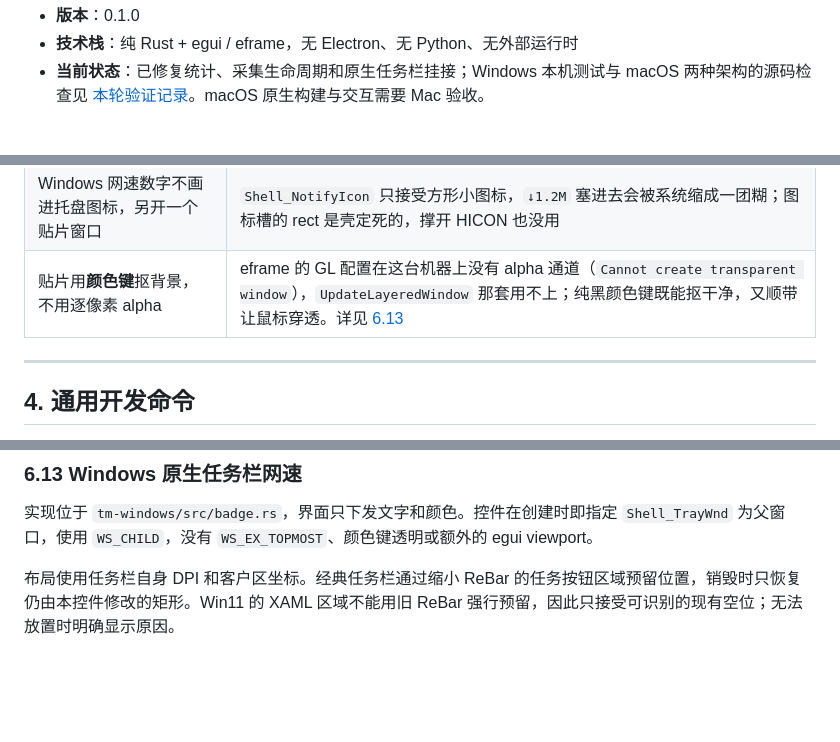
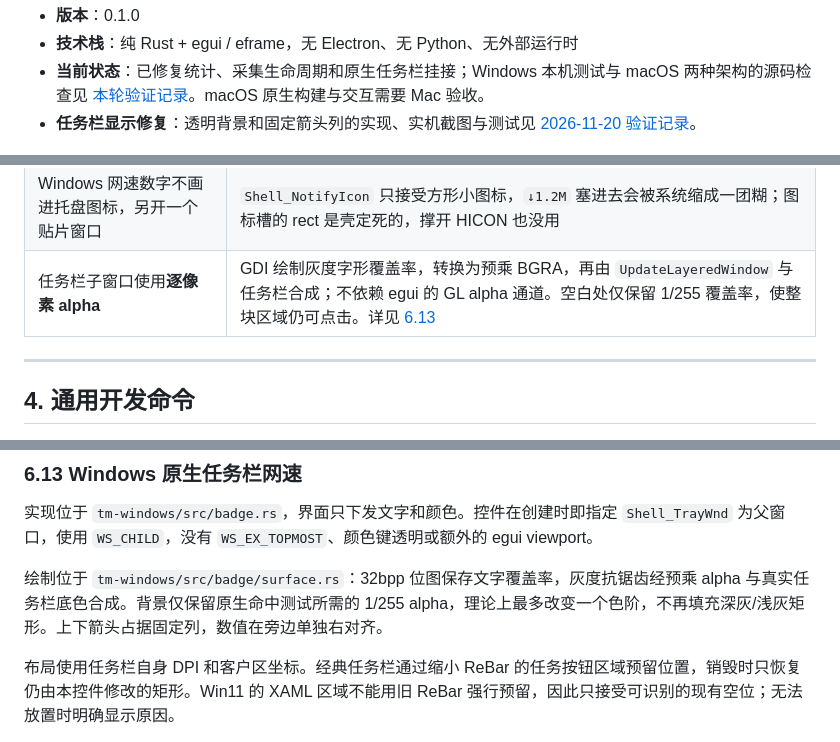
Before and after one commit to kkltgood/tramoing, a Markdown page: README.md, 3 parts joined by grey strips. Rendered like a GitHub page; blank space fills up the shorter version.

```diff
--- a/README.md
+++ b/README.md
@@ -15,6 +15,7 @@
 - **版本**：0.1.0
 - **技术栈**：纯 Rust + egui / eframe，无 Electron、无 Python、无外部运行时
 - **当前状态**：已修复统计、采集生命周期和原生任务栏挂接；Windows 本机测试与 macOS 两种架构的源码检查见 [本轮验证记录](docs/verification-2026-11-19.md)。macOS 原生构建与交互需要 Mac 验收。
+- **任务栏显示修复**：透明背景和固定箭头列的实现、实机截图与测试见 [2026-11-20 验证记录](docs/taskbar-transparency-2026-11-20.md)。
 
 ![主面板](docs/screenshot-panel.png)
 
@@ -159,7 +161,7 @@ Windows:
 | 下载绿、上传蓝，且**定义只有一份** | 绿色表示「进来」，和多数网络工具的直觉一致。上下行色同时出现在面板、macOS 菜单栏两行小字、Windows 任务栏贴片三处，所以颜色定义放在 `tm_core::color`（`download(on_dark)` / `upload(on_dark)`），三处各自转成 `Color32` / `NSColor`。以前是各写各的，面板改了色菜单栏不跟着变 |
 | Windows 拆成两个进程 | ETW 按进程统计必须提权；助手提权跑，托盘程序始终普通权限 |
 | Windows 网速数字不画进托盘图标，另开一个贴片窗口 | `Shell_NotifyIcon` 只接受方形小图标，`↓1.2M` 塞进去会被系统缩成一团糊；图标槽的 rect 是壳定死的，撑开 HICON 也没用 |
-| 贴片用**颜色键**抠背景，不用逐像素 alpha | eframe 的 GL 配置在这台机器上没有 alpha 通道（`Cannot create transparent window`），`UpdateLayeredWindow` 那套用不上；纯黑颜色键既能抠干净，又顺带让鼠标穿透。详见 [6.13](#613-windows-任务栏网速贴片) |
+| 任务栏子窗口使用**逐像素 alpha** | GDI 绘制灰度字形覆盖率，转换为预乘 BGRA，再由 `UpdateLayeredWindow` 与任务栏合成；不依赖 egui 的 GL alpha 通道。空白处仅保留 1/255 覆盖率，使整块区域仍可点击。详见 [6.13](#613-windows-原生任务栏网速) |
 
 ---
 
@@ -519,6 +521,8 @@ winit 就不再派发 `RedrawRequested`，eframe 的 `update()` 整个停摆 —
 
 实现位于 `tm-windows/src/badge.rs`，界面只下发文字和颜色。控件在创建时即指定 `Shell_TrayWnd` 为父窗口，使用 `WS_CHILD`，没有 `WS_EX_TOPMOST`、颜色键透明或额外的 egui viewport。
 
+绘制位于 `tm-windows/src/badge/surface.rs`：32bpp 位图保存文字覆盖率，灰度抗锯齿经预乘 alpha 与真实任务栏底色合成。背景仅保留原生命中测试所需的 1/255 alpha，理论上最多改变一个色阶，不再填充深灰/浅灰矩形。上下箭头占据固定列，数值在旁边单独右对齐。
+
 布局使用任务栏自身 DPI 和客户区坐标。经典任务栏通过缩小 ReBar 的任务按钮区域预留位置，销毁时只恢复仍由本控件修改的矩形。Win11 的 XAML 区域不能用旧 ReBar 强行预留，因此只接受可识别的现有空位；无法放置时明确显示原因。
 
 点击使用 `WM_LBUTTONDOWN/UP` 与鼠标捕获；空白区域也属于控件。窗口句柄失效后重建，关闭设置会销毁子窗口并释放预留空间。
```
Also changed, not shown: other parts of README.md (+7 -28 lines), docs/taskbar-transparency-2026-11-20.md (added, +37 -0 lines), docs/verification-2026-11-19.md (+2 -0 lines), docs/screenshot-transparent-taskbar.png (added), 3 other files.
